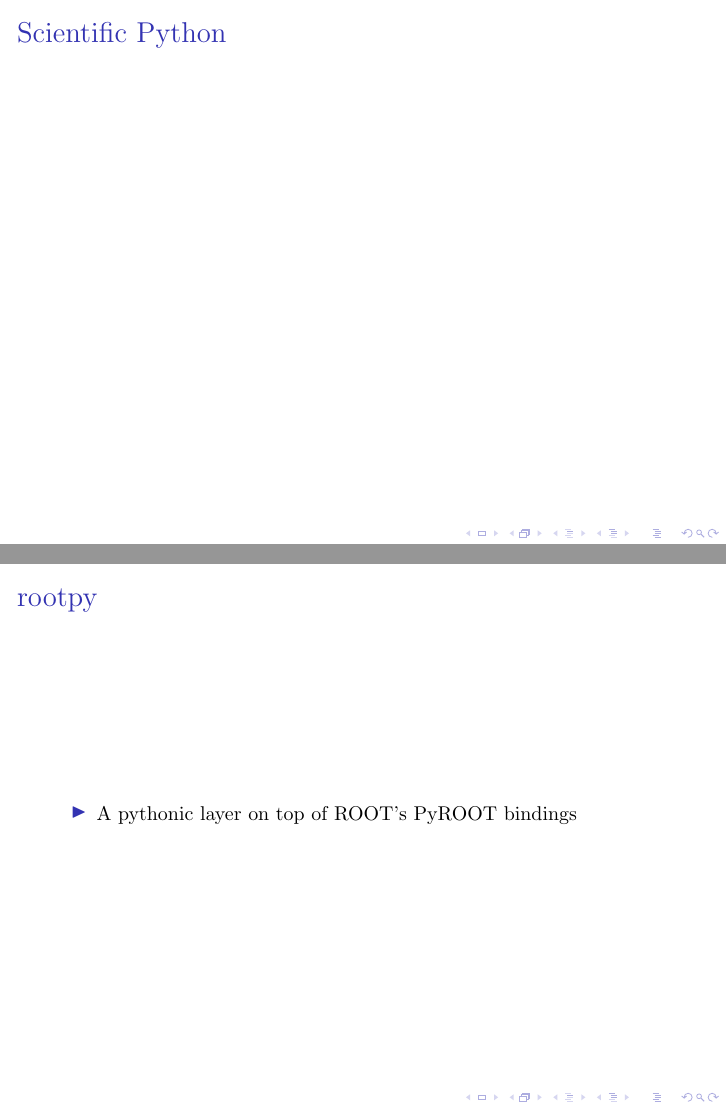
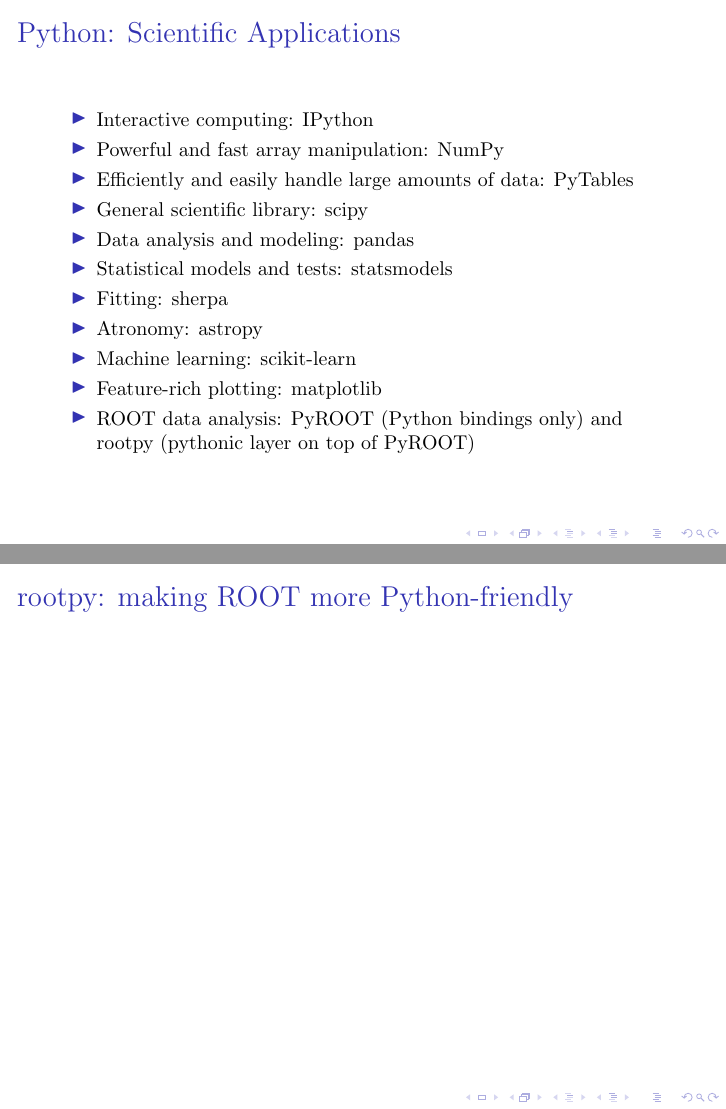
Before and after one commit to rootpy/rootpy-slides, LaTeX slides (overview/rootpy-talk.tex): pages 7 and 8 of 13 before the commit and pages 7 and 8 of 12 after it, joined at a grey line. Compiled offline with pdfLaTeX.

Commit message:
add list of scientific packages

```diff
--- a/overview/rootpy-talk.tex
+++ b/overview/rootpy-talk.tex
@@ -122,17 +126,33 @@
 }
 
 \frame{
-    \frametitle{Scientific Python}
+    \frametitle{Python: Scientific Applications}
+    \begin{itemize}
+        \item Interactive computing: \href{http://ipython.org/}{IPython}
+        \item Powerful and fast array manipulation:
+            \href{http://numpy.scipy.org/}{NumPy}
+        \item Efficiently and easily handle large amounts of data:
+            \href{http://www.pytables.org/moin}{PyTables}
+        \item General scientific library: \href{http://www.scipy.org/}{scipy}
+        \item Data analysis and modeling: \href{http://pandas.pydata.org/}{pandas}
+        \item Statistical models and tests: \href{http://statsmodels.sourceforge.net/}{statsmodels}
+        \item Fitting: \href{http://cxc.harvard.edu/sherpa4.4/index.html}{sherpa}
+        \item Atronomy: \href{http://www.astropy.org/}{astropy}
+        \item Machine learning:
+            \href{http://scikit-learn.org/stable/}{scikit-learn}
+        \item Feature-rich plotting: \href{http://matplotlib.org/}{matplotlib}
+        \item ROOT data analysis:
+            \href{http://root.cern.ch/drupal/content/pyroot}{PyROOT} (Python
+            bindings only) and \href{http://rootpy.org/}{rootpy} (pythonic layer
+            on top of PyROOT)
+    \end{itemize}
 }
 
 %% rootpy intro
 
 \frame{
-    \frametitle{rootpy}
+    \frametitle{rootpy: making ROOT more Python-friendly}
 
-    \begin{itemize}
-        \item A pythonic layer on top of ROOT's PyROOT bindings
-    \end{itemize}
 }
 
 \frame{
```
Also changed, not shown: overview/rootpy-talk.tex (21 more changed lines).
